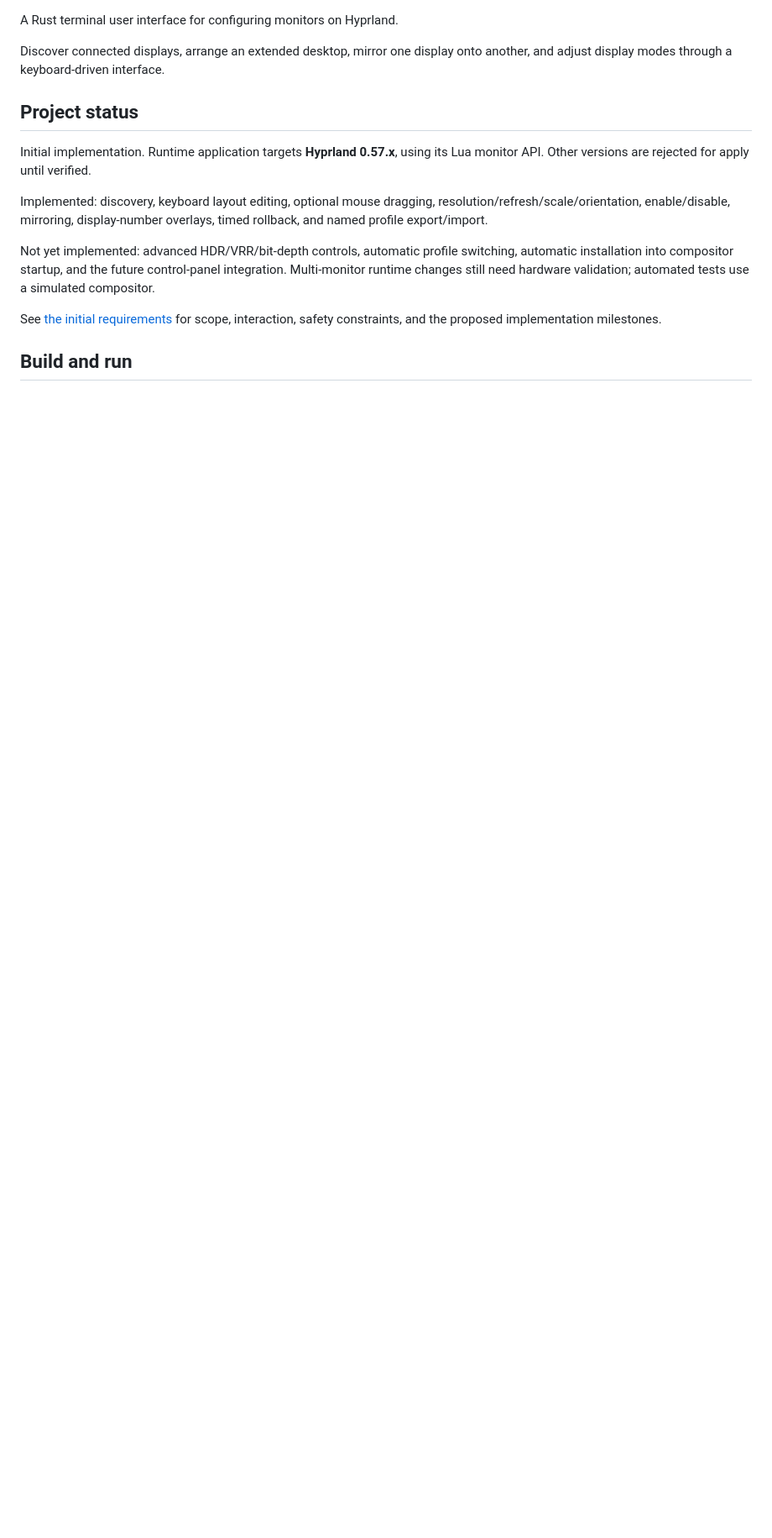
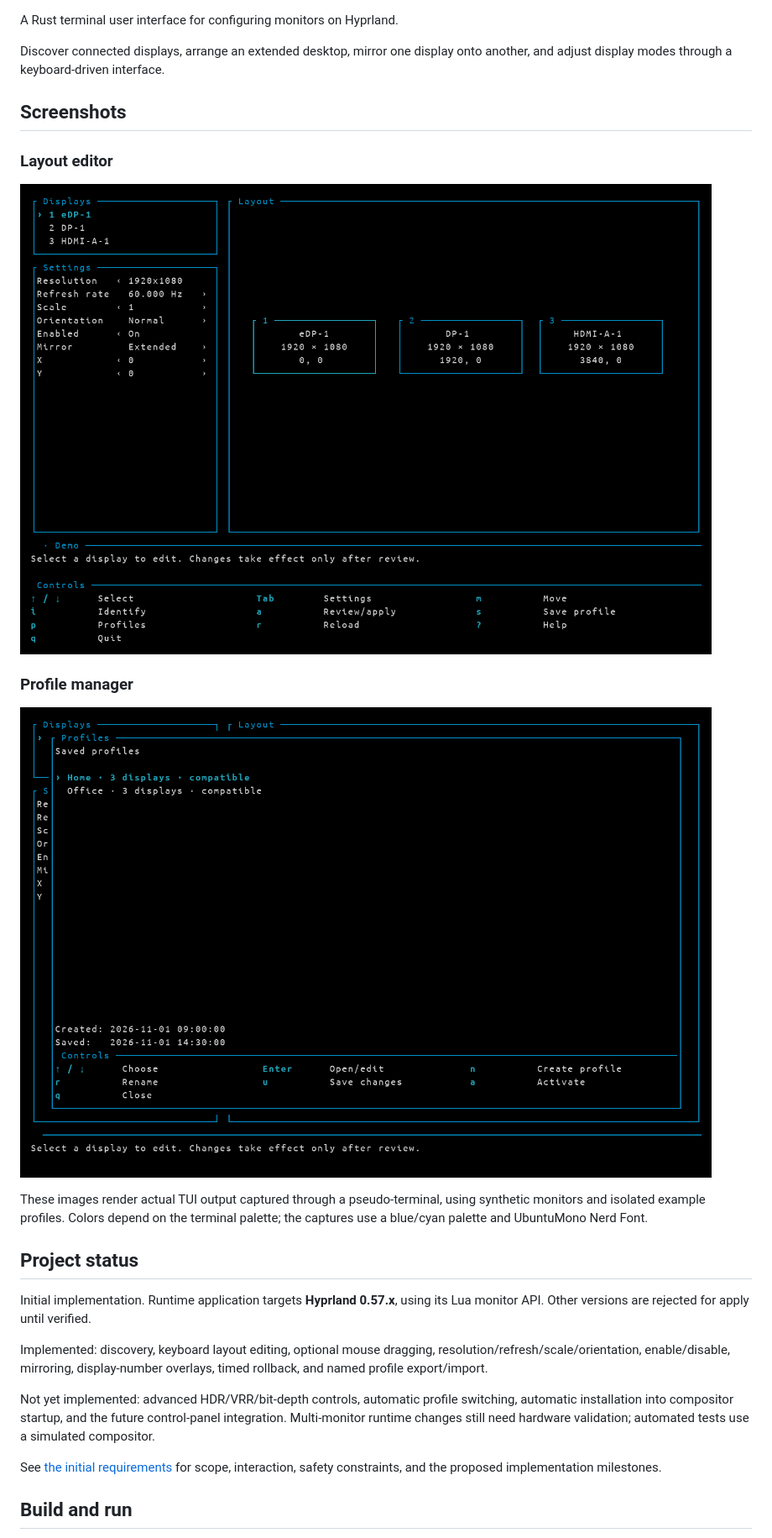
Before and after one commit to rcalvom/hypr-monitor-tui, a Markdown page: README.md, the part around one of its changes. Shown at 84% size. GitHub-like rendering; pictures changed too: docs/screenshots/layout.png (added), docs/screenshots/profiles.png (added); blank space fills up the shorter version.

```diff
--- a/README.md
+++ b/README.md
@@ -4,6 +7,20 @@ A Rust terminal user interface for configuring monitors on Hyprland.
 
 Discover connected displays, arrange an extended desktop, mirror one display
 onto another, and adjust display modes through a keyboard-driven interface.
+
+## Screenshots
+
+### Layout editor
+
+![Layout editor with three demo monitors and inline display settings](docs/screenshots/layout.png)
+
+### Profile manager
+
+![Profile manager with saved layouts, readable dates and an embedded control guide](docs/screenshots/profiles.png)
+
+These images render actual TUI output captured through a pseudo-terminal, using
+synthetic monitors and isolated example profiles. Colors depend on the terminal
+palette; the captures use a blue/cyan palette and UbuntuMono Nerd Font.
 
 ## Project status
 
```
Also changed, not shown: other parts of README.md (+16 -0 lines), docs/requirements.md (+1 -1 lines), 4 other files.
